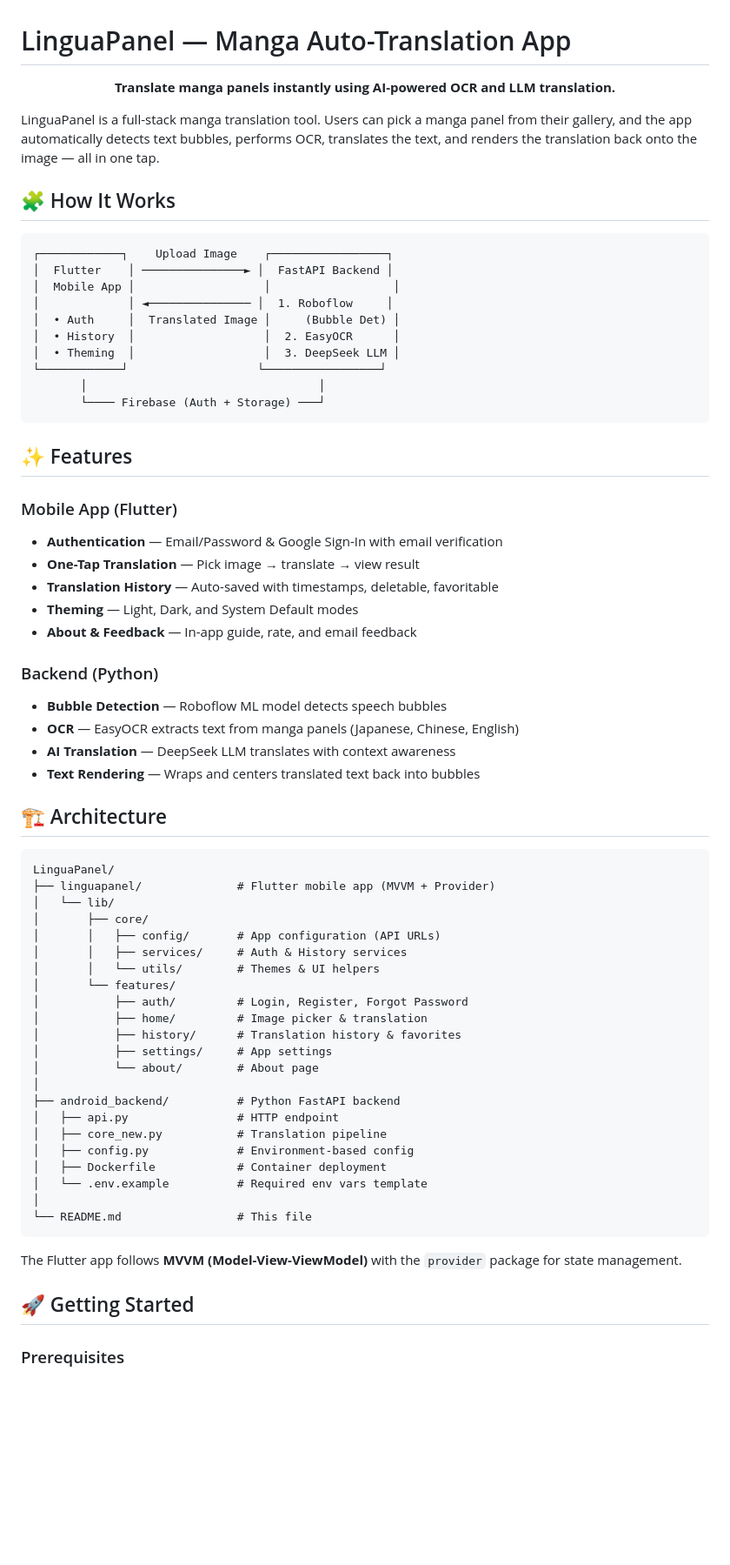
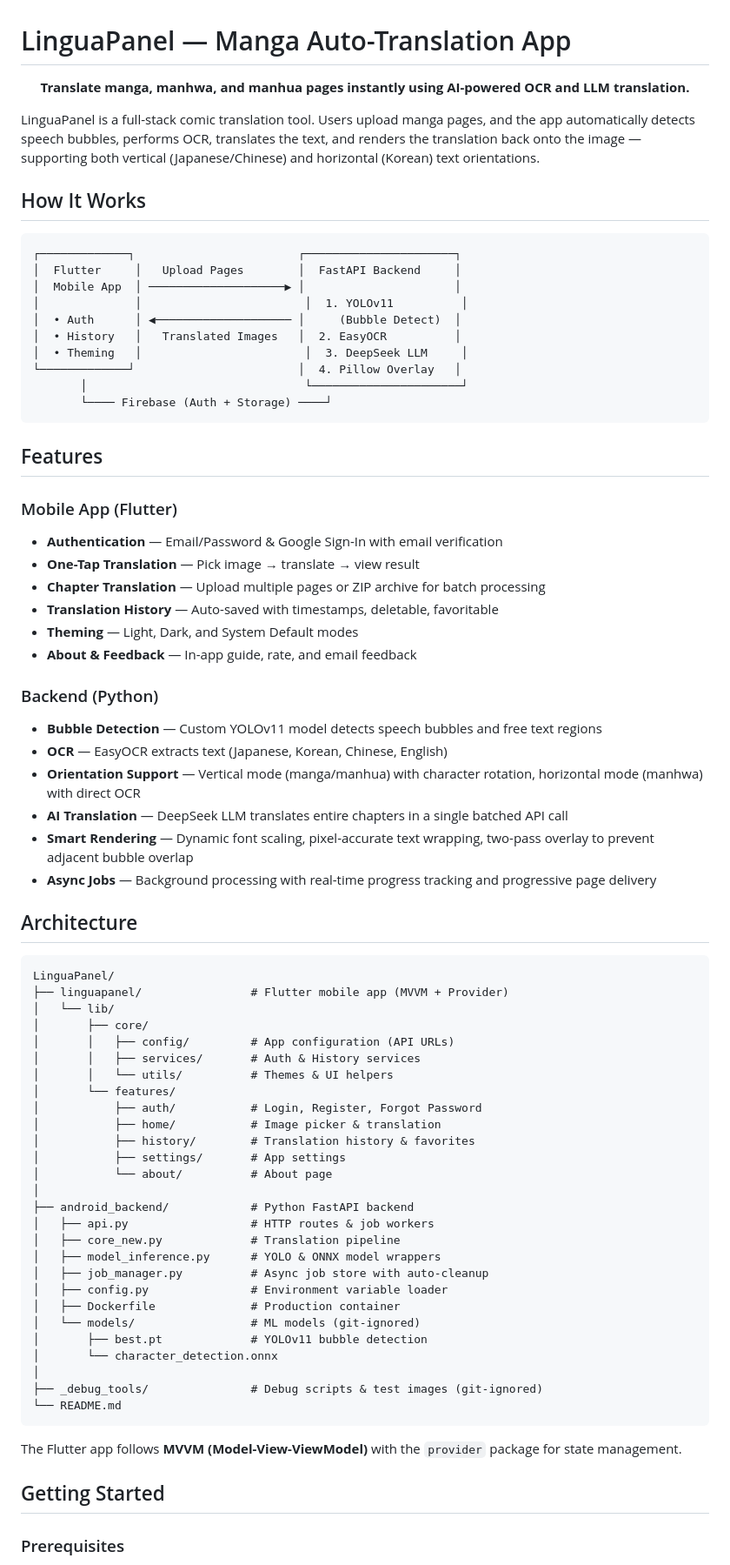
Before and after one commit to FrxHaikalPlg/lingua-panel-project, a Markdown page: README.md, the part around one of its changes. Shown at 87% size. GitHub-like rendering; blank space fills up the shorter version.

````diff
--- a/README.md
+++ b/README.md
@@ -1,71 +1,79 @@
 # LinguaPanel — Manga Auto-Translation App
 
 <p align="center">
-  <strong>Translate manga panels instantly using AI-powered OCR and LLM translation.</strong>
+  <strong>Translate manga, manhwa, and manhua pages instantly using AI-powered OCR and LLM translation.</strong>
 </p>
 
-LinguaPanel is a full-stack manga translation tool. Users can pick a manga panel from their gallery, and the app automatically detects text bubbles, performs OCR, translates the text, and renders the translation back onto the image — all in one tap.
+LinguaPanel is a full-stack comic translation tool. Users upload manga pages, and the app automatically detects speech bubbles, performs OCR, translates the text, and renders the translation back onto the image — supporting both vertical (Japanese/Chinese) and horizontal (Korean) text orientations.
 
-## 🧩 How It Works
+## How It Works
 
 ```
-┌────────────┐    Upload Image    ┌─────────────────┐
-│  Flutter    │ ───────────────► │  FastAPI Backend │
-│  Mobile App │                   │                  │
-│             │ ◄─────────────── │  1. Roboflow     │
-│  • Auth     │  Translated Image │     (Bubble Det) │
-│  • History  │                   │  2. EasyOCR      │
-│  • Theming  │                   │  3. DeepSeek LLM │
-└────────────┘                   └─────────────────┘
-       │                                  │
-       └──── Firebase (Auth + Storage) ───┘
+┌─────────────┐                        ┌──────────────────────┐
+│  Flutter     │   Upload Pages        │  FastAPI Backend     │
+│  Mobile App  │ ────────────────────▶ │                      │
+│              │                        │  1. YOLOv11          │
+│  • Auth      │ ◀──────────────────── │     (Bubble Detect)  │
+│  • History   │   Translated Images   │  2. EasyOCR          │
+│  • Theming   │                        │  3. DeepSeek LLM     │
+└─────────────┘                        │  4. Pillow Overlay   │
+       │                                └──────────────────────┘
+       └──── Firebase (Auth + Storage) ────┘
 ```
 
-## ✨ Features
+## Features
 
 ### Mobile App (Flutter)
 - **Authentication** — Email/Password & Google Sign-In with email verification
 - **One-Tap Translation** — Pick image → translate → view result
+- **Chapter Translation** — Upload multiple pages or ZIP archive for batch processing
 - **Translation History** — Auto-saved with timestamps, deletable, favoritable
 - **Theming** — Light, Dark, and System Default modes
 - **About & Feedback** — In-app guide, rate, and email feedback
 
 ### Backend (Python)
-- **Bubble Detection** — Roboflow ML model detects speech bubbles
-- **OCR** — EasyOCR extracts text from manga panels (Japanese, Chinese, English)
-- **AI Translation** — DeepSeek LLM translates with context awareness
-- **Text Rendering** — Wraps and centers translated text back into bubbles
+- **Bubble Detection** — Custom YOLOv11 model detects speech bubbles and free text regions
+- **OCR** — EasyOCR extracts text (Japanese, Korean, Chinese, English)
+- **Orientation Support** — Vertical mode (manga/manhua) with character rotation, horizontal mode (manhwa) with direct OCR
+- **AI Translation** — DeepSeek LLM translates entire chapters in a single batched API call
+- **Smart Rendering** — Dynamic font scaling, pixel-accurate text wrapping, two-pass overlay to prevent adjacent bubble overlap
+- **Async Jobs** — Background processing with real-time progress tracking and progressive page delivery
 
-## 🏗️ Architecture
+## Architecture
 
 ```
 LinguaPanel/
-├── linguapanel/              # Flutter mobile app (MVVM + Provider)
+├── linguapanel/                # Flutter mobile app (MVVM + Provider)
 │   └── lib/
 │       ├── core/
-│       │   ├── config/       # App configuration (API URLs)
-│       │   ├── services/     # Auth & History services
-│       │   └── utils/        # Themes & UI helpers
+│       │   ├── config/         # App configuration (API URLs)
+│       │   ├── services/       # Auth & History services
+│       │   └── utils/          # Themes & UI helpers
 │       └── features/
-│           ├── auth/         # Login, Register, Forgot Password
-│           ├── home/         # Image picker & translation
-│           ├── history/      # Translation history & favorites
-│           ├── settings/     # App settings
-│           └── about/        # About page
+│           ├── auth/           # Login, Register, Forgot Password
+│           ├── home/           # Image picker & translation
+│           ├── history/        # Translation history & favorites
+│           ├── settings/       # App settings
+│           └── about/          # About page
 │
-├── android_backend/          # Python FastAPI backend
-│   ├── api.py                # HTTP endpoint
-│   ├── core_new.py           # Translation pipeline
-│   ├── config.py             # Environment-based config
-│   ├── Dockerfile            # Container deployment
-│   └── .env.example          # Required env vars template
+├── android_backend/            # Python FastAPI backend
+│   ├── api.py                  # HTTP routes & job workers
+│   ├── core_new.py             # Translation pipeline
+│   ├── model_inference.py      # YOLO & ONNX model wrappers
+│   ├── job_manager.py          # Async job store with auto-cleanup
+│   ├── config.py               # Environment variable loader
+│   ├── Dockerfile              # Production container
+│   └── models/                 # ML models (git-ignored)
+│       ├── best.pt             # YOLOv11 bubble detection
+│       └── character_detection.onnx
 │
-└── README.md                 # This file
+├── _debug_tools/               # Debug scripts & test images (git-ignored)
+└── README.md
 ```
 
 The Flutter app follows **MVVM (Model-View-ViewModel)** with the `provider` package for state management.
 
-## 🚀 Getting Started
+## Getting Started
 
 ### Prerequisites
 
````
Also changed, not shown: other parts of README.md (+14 -25 lines), android_backend/README.md (added, +194 -0 lines).
